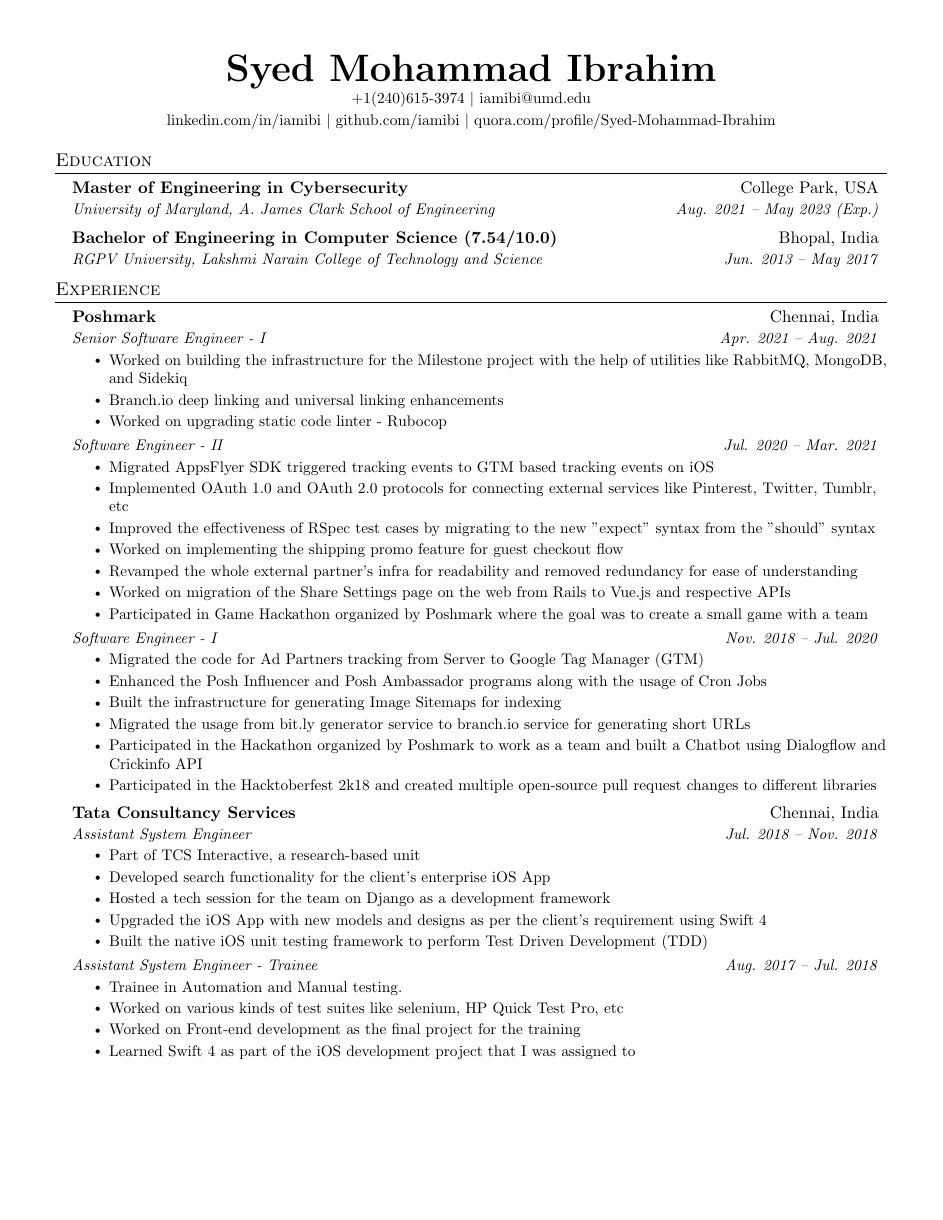
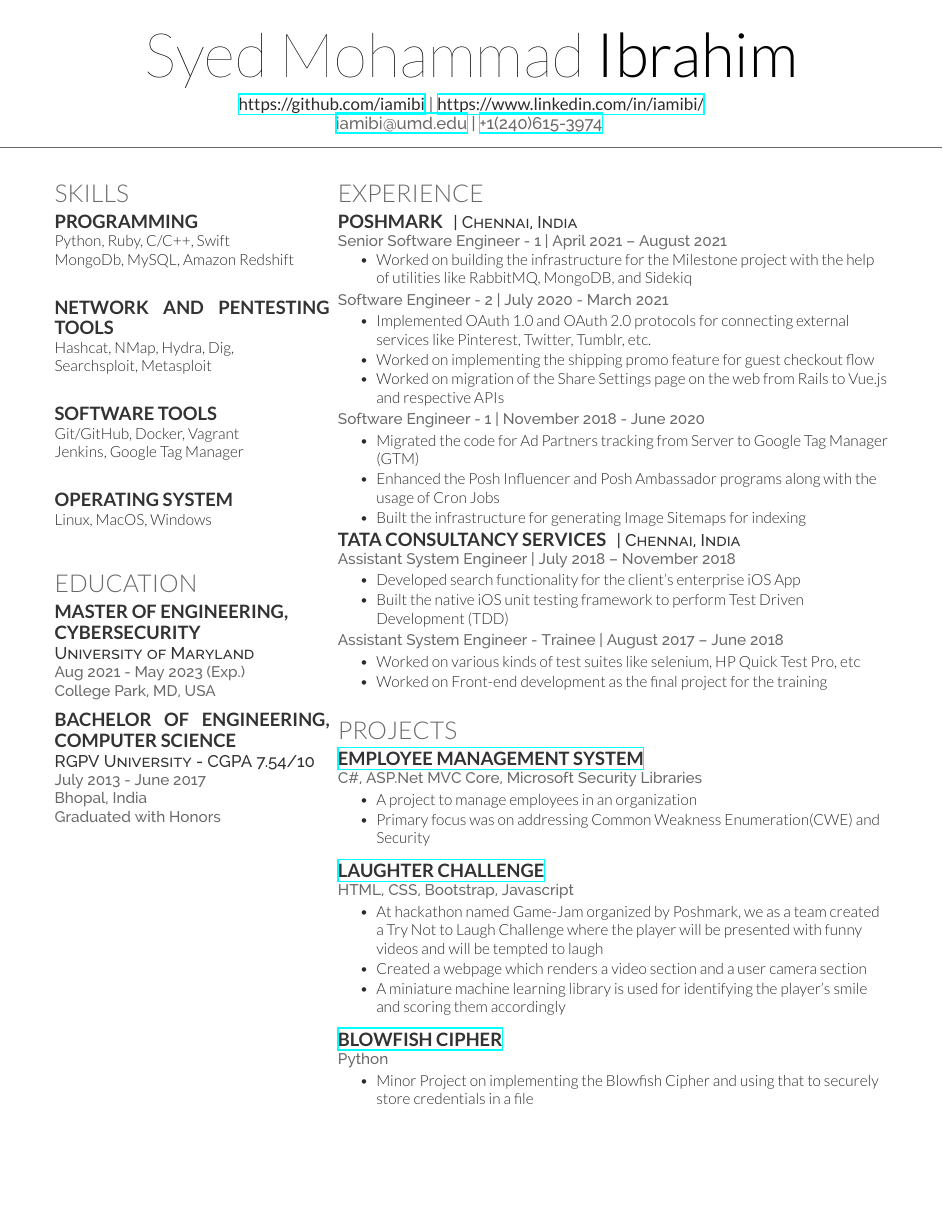
Before and after one commit to iamibi/Resume-Latex, a LaTeX CV (Resume - Syed Mohammad Ibrahim.tex): page 1 of 2 before the commit and the whole page after it. The pictures show the PDF file Resume - Syed Mohammad Ibrahim.pdf that the author committed with the source.

Commit message:
One page resume

```diff
--- a/Resume - Syed Mohammad Ibrahim.tex
+++ b/Resume - Syed Mohammad Ibrahim.tex
@@ -112,48 +29,80 @@
 
-\begin{center}
-    \textbf{\Huge \scshape Syed Mohammad Ibrahim} \\ \vspace{1pt}
-    \small +1(240)615-3974 $|$ \href{mailto:iamibi@umd.edu}{iamibi@umd.edu} \\ \vspace{2pt}
-    \href{https://www.linkedin.com/in/iamibi}{linkedin.com/in/iamibi} $|$
-    \href{https://github.com/iamibi}{github.com/iamibi} $|$
-    \href{https://www.quora.com/profile/Syed-Mohammad-Ibrahim}{quora.com/profile/Syed-Mohammad-Ibrahim}
-\end{center}
+\namesection{Syed Mohammad}{Ibrahim}{ % Your name profile or other web address
+\href{https://github.com/iamibi}{\bf https://github.com/iamibi} |
+\href{https://www.linkedin.com/in/iamibi/}{\bf https://www.linkedin.com/in/iamibi/} \\
+\href{mailto:iamibi@umd.edu}{iamibi@umd.edu} | \href{tel:+12406153974}{+1(240)615-3974} % Your contact information
+}
 
-%-----------EDUCATION-----------
+%----------------------------------------------------------------------------------------
+%	LEFT COLUMN
+%----------------------------------------------------------------------------------------
+
+\begin{minipage}[t]{0.33\textwidth} % The left column takes up 33% of the text width of the page
+
+%------------------------------------------------
+% Skills
+%------------------------------------------------
+
+\section{Skills}
+
+\subsection{Programming}
+Python, Ruby, C/C++, Swift \\
+MongoDb, MySQL, Amazon Redshift \\
+
+\sectionspace % Some white space after the section
+
+\subsection{Network and Pentesting Tools}
+Hashcat, NMap, Hydra, Dig, \\
+Searchsploit, Metasploit \\
+
+\sectionspace % Some white space after the section
+
+\subsection{Software Tools}
+Git/GitHub, Docker, Vagrant \\
+Jenkins, Google Tag Manager \\
+
+\sectionspace % Some white space after the section
+
+\subsection{Operating System}
+Linux, MacOS, Windows \\
+
+\sectionspace % Some white space after the section
+
+%------------------------------------------------
+% Education
+%------------------------------------------------
+
 \section{Education}
-  \resumeSubHeadingListStart
-    \resumeSubheading
-      {Master of Engineering in Cybersecurity}{College Park, USA}
-      {University of Maryland, A. James Clark School of Engineering}{Aug. 2021 -- May 2023 (Exp.)}
-    \resumeSubheading
-      {Bachelor of Engineering in Computer Science (7.54/10.0)}{Bhopal, India}
-      {RGPV University, Lakshmi Narain College of Technology and Science}{Jun. 2013 -- May 2017}
-  \resumeSubHeadingListEnd
 
-%-----------EXPERIENCE-----------
+\subsection{Master of Engineering, \\ Cybersecurity}
+
+\descript{University of Maryland}
+\location{Aug 2021 - May 2023 (Exp.) \\ College Park, MD, USA}
+
+
+\sectionspace % Some white space after the section
+
+%------------------------------------------------
+
+\subsection{Bachelor of Engineering, Computer Science }
+\descript{RGPV University  -  CGPA 7.54/10}
+\location{July 2013 - June 2017 \\ Bhopal, India \\
+Graduated with Honors}
+
+%----------------------------------------------------------------------------------------
+
+\end{minipage} % The end of the left column
+\hfill
+%
+%----------------------------------------------------------------------------------------
+%	RIGHT COLUMN
+%----------------------------------------------------------------------------------------
+%
+\begin{minipage}[t]{0.66\textwidth} % The right column takes up 66% of the text width of the page
+
+%------------------------------------------------
+% Experience
+%------------------------------------------------
+
 \section{Experience}
-  \resumeSubHeadingListStart
 
-    \resumeSubheading
-      {\href{https://poshmark.com}{Poshmark}}{Chennai, India}
-      {Senior Software Engineer - I}{Apr. 2021 -- Aug. 2021}
-    \resumeItemListStart
-        \resumeItem{Worked on building the infrastructure for the Milestone project with the help of utilities like RabbitMQ, MongoDB, and Sidekiq}
-        \resumeItem{Branch.io deep linking and universal linking enhancements}
-        \resumeItem{Worked on upgrading static code linter - Rubocop}
-    \resumeItemListEnd
-    \begin{tabular*}{0.97\textwidth}[t]{l@{\extracolsep{\fill}}r}
-      \textit{\small{Software Engineer - II}} & \textit{\small {Jul. 2020 -- Mar. 2021}} \\
-    \end{tabular*}\vspace{-7pt}
-    \resumeItemListStart
-        \resumeItem{Migrated AppsFlyer SDK triggered tracking events to GTM based tracking events on iOS}
-        \resumeItem{Implemented OAuth 1.0 and OAuth 2.0 protocols for connecting external services like Pinterest, Twitter, Tumblr, etc}
-        \resumeItem{Improved the effectiveness of RSpec test cases by migrating to the new "expect" syntax from the "should" syntax}
-        \resumeItem{Worked on implementing the shipping promo feature for guest checkout flow}
-        \resumeItem{Revamped the whole external partner's infra for readability and removed redundancy for ease of understanding}
-        \resumeItem{Worked on migration of the Share Settings page on the web from Rails to Vue.js and respective APIs}
-        \resumeItem{Participated in Game Hackathon organized by Poshmark where the goal was to create a small game with a team}
-    \resumeItemListEnd
-    \begin{tabular*}{0.97\textwidth}[t]{l@{\extracolsep{\fill}}r}
-      \textit{\small{Software Engineer - I}} & \textit{\small {Nov. 2018 -- Jul. 2020}} \\
-    \end{tabular*}\vspace{-7pt}
-    \resumeItemListStart
@@ -163,32 +109,45 @@
-        \resumeItem{Migrated the usage from bit.ly generator service to branch.io service for generating short URLs}
-        \resumeItem{Participated in the Hackathon organized by Poshmark to work as a team and built a Chatbot using Dialogflow and Crickinfo API}
-        \resumeItem{Participated in the Hacktoberfest 2k18 and created multiple open-source pull request changes to different libraries}
-    \resumeItemListEnd
+\runsubsection{Poshmark}
+\descript{| Chennai, India}
 
-    \resumeSubheading
-      {\href{https://www.tcs.com/tcs-interactive}{Tata Consultancy Services}}{Chennai, India}
-      {Assistant System Engineer}{Jul. 2018 -- Nov. 2018}
-    \resumeItemListStart
-        \resumeItem{Part of TCS Interactive, a research-based unit}
-        \resumeItem{Developed search functionality for the client's enterprise iOS App}
-        \resumeItem{Hosted a tech session for the team on Django as a development framework}
-        \resumeItem{Upgraded the iOS App with new models and designs as per the client's requirement using Swift 4}
-        \resumeItem{Built the native iOS unit testing framework to perform Test Driven Development (TDD)}
-    \resumeItemListEnd
-    \begin{tabular*}{0.97\textwidth}[t]{l@{\extracolsep{\fill}}r}
-      \textit{\small{Assistant System Engineer - Trainee}} & \textit{\small {Aug. 2017 -- Jul. 2018}} \\
-    \end{tabular*}\vspace{-7pt}
-    \resumeItemListStart
-        \resumeItem{Trainee in Automation and Manual testing.}
-        \resumeItem{Worked on various kinds of test suites like selenium, HP Quick Test Pro, etc}
-        \resumeItem{Worked on Front-end development as the final project for the training}
-        \resumeItem{Learned Swift 4 as part of the iOS development project that I was assigned to}
-    \resumeItemListEnd
-  \resumeSubHeadingListEnd
+\location{Senior Software Engineer - 1 | April 2021 – August 2021}
+\vspace{\topsep} % Hacky fix for awkward extra vertical space
+\begin{tightitemize}
+\item Worked on building the infrastructure for the Milestone project with the help of utilities like RabbitMQ, MongoDB, and Sidekiq
+\end{tightitemize}
 
-%-----------PROJECTS-----------
+\location{Software Engineer - 2 | July 2020 - March 2021}
+\begin{tightitemize}
+\item Implemented OAuth 1.0 and OAuth 2.0 protocols for connecting external services like Pinterest, Twitter, Tumblr, etc.
+\item Worked on implementing the shipping promo feature for guest checkout flow
+\item Worked on migration of the Share Settings page on the web from Rails to Vue.js and respective APIs
+\end{tightitemize}
+
+\location{Software Engineer - 1 | November 2018 - June 2020}
+\begin{tightitemize}
+\item Migrated the code for Ad Partners tracking from Server to Google Tag Manager (GTM)
+\item Enhanced the Posh Influencer and Posh Ambassador programs along with the usage of Cron Jobs
+\item Built the infrastructure for generating Image Sitemaps for indexing
+\end{tightitemize}
+
+\runsubsection{Tata Consultancy Services}
+\descript{| Chennai, India}
+
+\location{Assistant System Engineer | July 2018 – November 2018}
+\begin{tightitemize}
+\item Developed search functionality for the client's enterprise iOS App
+\item Built the native iOS unit testing framework to perform Test Driven Development (TDD)
+\end{tightitemize}
+
+\location{Assistant System Engineer - Trainee | August 2017 – June 2018}
+\begin{tightitemize}
+\item Worked on various kinds of test suites like selenium, HP Quick Test Pro, etc
+\item Worked on Front-end development as the final project for the training
+\end{tightitemize}
+
+\sectionspace % Some whitespace after the section
+
+%------------------------------------------------
+% Project
+%------------------------------------------------
+
 \section{Projects}
-\resumeSubHeadingListStart
-  \resumeProjectHeading
-      {\textbf{Laughter Challenge} $|$ \emph{HTML, CSS, Bootstrap, Javascript}}{\href{https://github.com/harshmandalgi/laugh-challenge}{\includegraphics[scale=0.10]{github.png}}}
-      \resumeItemListStart
@@ -198,4 +153,0 @@
-      \resumeItemListEnd
-  \resumeProjectHeading
-      {\textbf{Cricket Chatbot} $|$ \emph{Dialogflow, Cricinfo API}}{}
-      \resumeItemListStart
@@ -205,2 +153,0 @@
-      \resumeItemListEnd
-  \resumeProjectHeading
@@ -223 +154,0 @@
-    \small{\item{
@@ -229,2 +155,16 @@
- \end{itemize}
+\runsubsection{\href{https://github.com/iamibi/EMS}{Employee Management System}} \\
+\location{C\#, ASP.Net MVC Core, Microsoft Security Libraries}
+\begin{tightitemize}
+\item A project to manage employees in an organization
+\item Primary focus was on addressing Common Weakness Enumeration(CWE) and Security
+\end{tightitemize}
+\sectionspace % Some whitespace after the section
 
+\runsubsection{\href{https://github.com/harshmandalgi/laugh-challenge}{Laughter Challenge}} \\
+\location{HTML, CSS, Bootstrap, Javascript}
+\begin{tightitemize}
+\item At hackathon named Game-Jam organized by Poshmark, we as a team created a Try Not to Laugh Challenge where the player will be presented with funny videos and will be tempted to laugh
+\item Created a webpage which renders a video section and a user camera section
+\item A miniature machine learning library is used for identifying the player’s smile and scoring them accordingly
+\end{tightitemize}
+\sectionspace % Some whitespace after the section
@@ -245 +171,7 @@
 
+\runsubsection{\href{https://github.com/iamibi/Blowfish-Cipher}{Blowfish Cipher}} \\
+\location{Python}
+\begin{tightitemize}
+\item Minor Project on implementing the Blowfish Cipher and using that to securely store credentials in a file
+\end{tightitemize}
+\sectionspace % Some whitespace after the section
```
Also changed, not shown: Resume - Syed Mohammad Ibrahim.pdf, Resume - Syed Mohammad Ibrahim.tex (216 more changed lines), 1 other file.
